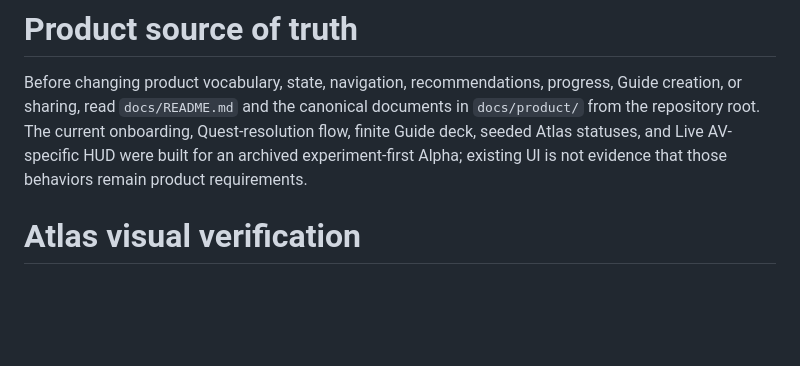
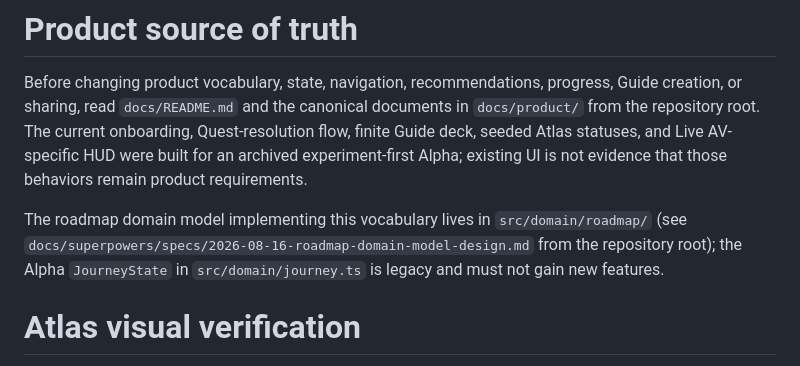
Before and after one commit to tlvu93/life-leveling-app, a Markdown page: apps/mobile/AGENTS.md, the part around the change. Rendered like a GitHub page; blank space fills up the shorter version.

```diff
--- a/apps/mobile/AGENTS.md
+++ b/apps/mobile/AGENTS.md
@@ -10,6 +10,12 @@ documents in `docs/product/` from the repository root. The current onboarding,
 Quest-resolution flow, finite Guide deck, seeded Atlas statuses, and Live
 AV-specific HUD were built for an archived experiment-first Alpha; existing UI
 is not evidence that those behaviors remain product requirements.
+
+The roadmap domain model implementing this vocabulary lives in
+`src/domain/roadmap/` (see
+`docs/superpowers/specs/2026-08-16-roadmap-domain-model-design.md` from the
+repository root); the Alpha `JourneyState` in `src/domain/journey.ts` is legacy
+and must not gain new features.
 
 # Atlas visual verification
 
```
Also changed, not shown: docs/product/vocabulary.md (+5 -1 lines).
